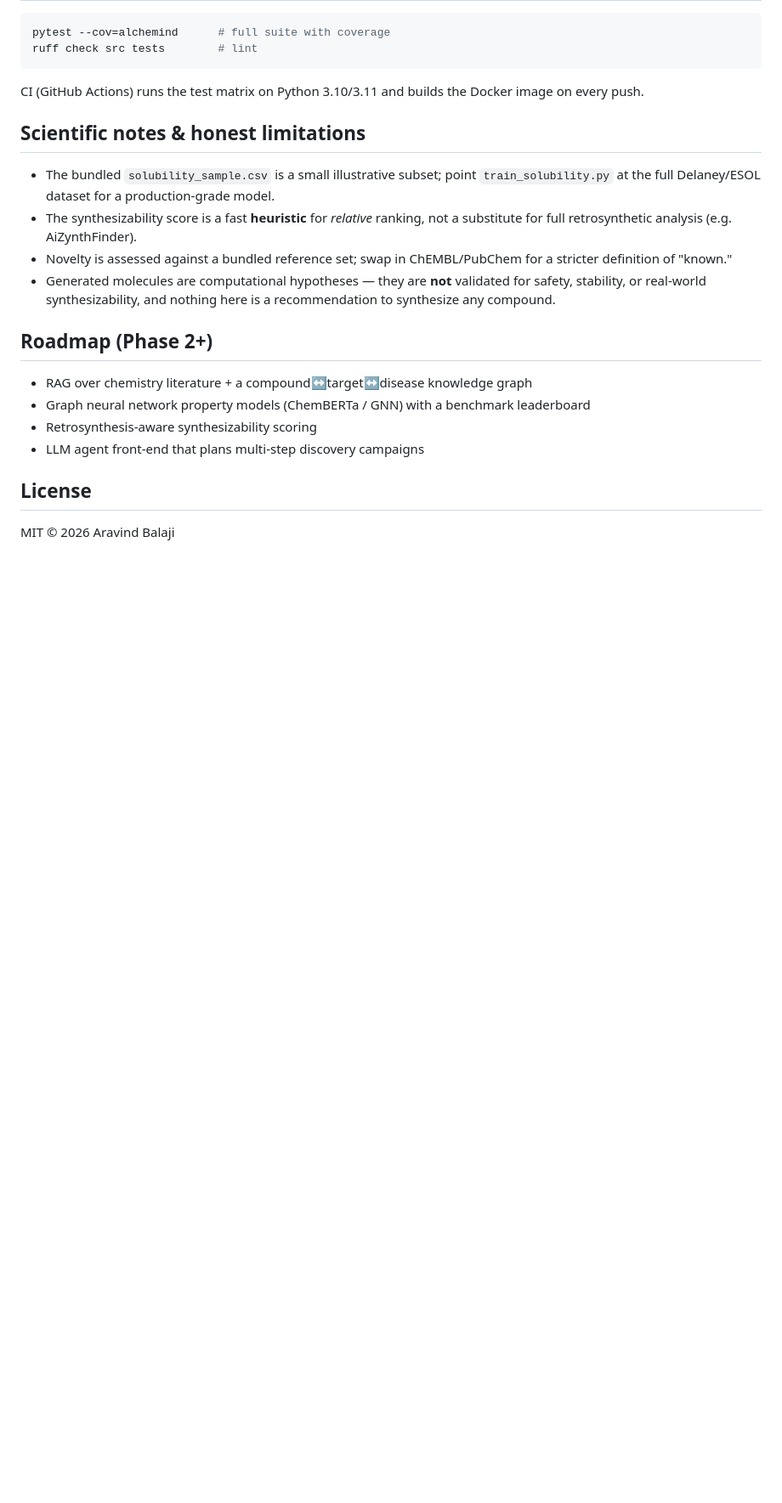
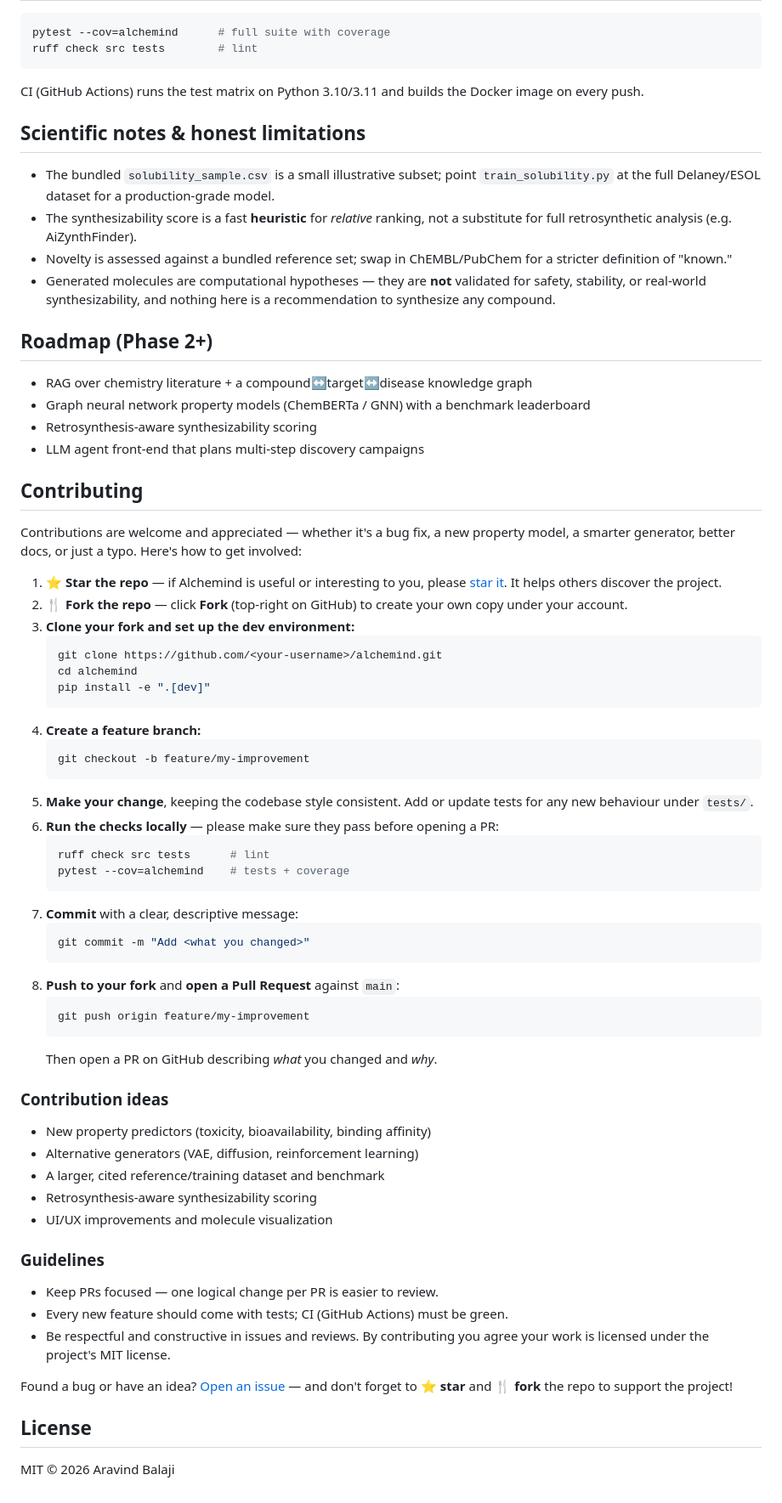
Before and after one commit to AravindB98/alchemind, a Markdown page: README.md, the part around the change. Shown at 85% size. Rendered like a GitHub page; blank space fills up the shorter version.

Commit message:
docs: add open-source Contributing guide (star, fork, PR workflow)

````diff
--- a/README.md
+++ b/README.md
@@ -138,6 +138,60 @@ every push.
 - Retrosynthesis-aware synthesizability scoring
 - LLM agent front-end that plans multi-step discovery campaigns
 
+## Contributing
+
+Contributions are welcome and appreciated — whether it's a bug fix, a new property
+model, a smarter generator, better docs, or just a typo. Here's how to get involved:
+
+1. **⭐ Star the repo** — if Alchemind is useful or interesting to you, please
+   [star it](https://github.com/AravindB98/alchemind). It helps others discover the project.
+2. **🍴 Fork the repo** — click **Fork** (top-right on GitHub) to create your own copy under
+   your account.
+3. **Clone your fork and set up the dev environment:**
+   ```bash
+   git clone https://github.com/<your-username>/alchemind.git
+   cd alchemind
+   pip install -e ".[dev]"
+   ```
+4. **Create a feature branch:**
+   ```bash
+   git checkout -b feature/my-improvement
+   ```
+5. **Make your change**, keeping the codebase style consistent. Add or update tests for any
+   new behaviour under `tests/`.
+6. **Run the checks locally** — please make sure they pass before opening a PR:
+   ```bash
+   ruff check src tests      # lint
+   pytest --cov=alchemind    # tests + coverage
+   ```
+7. **Commit** with a clear, descriptive message:
+   ```bash
+   git commit -m "Add <what you changed>"
+   ```
+8. **Push to your fork** and **open a Pull Request** against `main`:
+   ```bash
+   git push origin feature/my-improvement
+   ```
+   Then open a PR on GitHub describing *what* you changed and *why*.
+
+### Contribution ideas
+
+- New property predictors (toxicity, bioavailability, binding affinity)
+- Alternative generators (VAE, diffusion, reinforcement learning)
+- A larger, cited reference/training dataset and benchmark
+- Retrosynthesis-aware synthesizability scoring
+- UI/UX improvements and molecule visualization
+
+### Guidelines
+
+- Keep PRs focused — one logical change per PR is easier to review.
+- Every new feature should come with tests; CI (GitHub Actions) must be green.
+- Be respectful and constructive in issues and reviews. By contributing you agree your work
+  is licensed under the project's MIT license.
+
+Found a bug or have an idea? [Open an issue](https://github.com/AravindB98/alchemind/issues) —
+and don't forget to ⭐ **star** and 🍴 **fork** the repo to support the project!
+
 ## License
 
 MIT © 2026 Aravind Balaji
````
